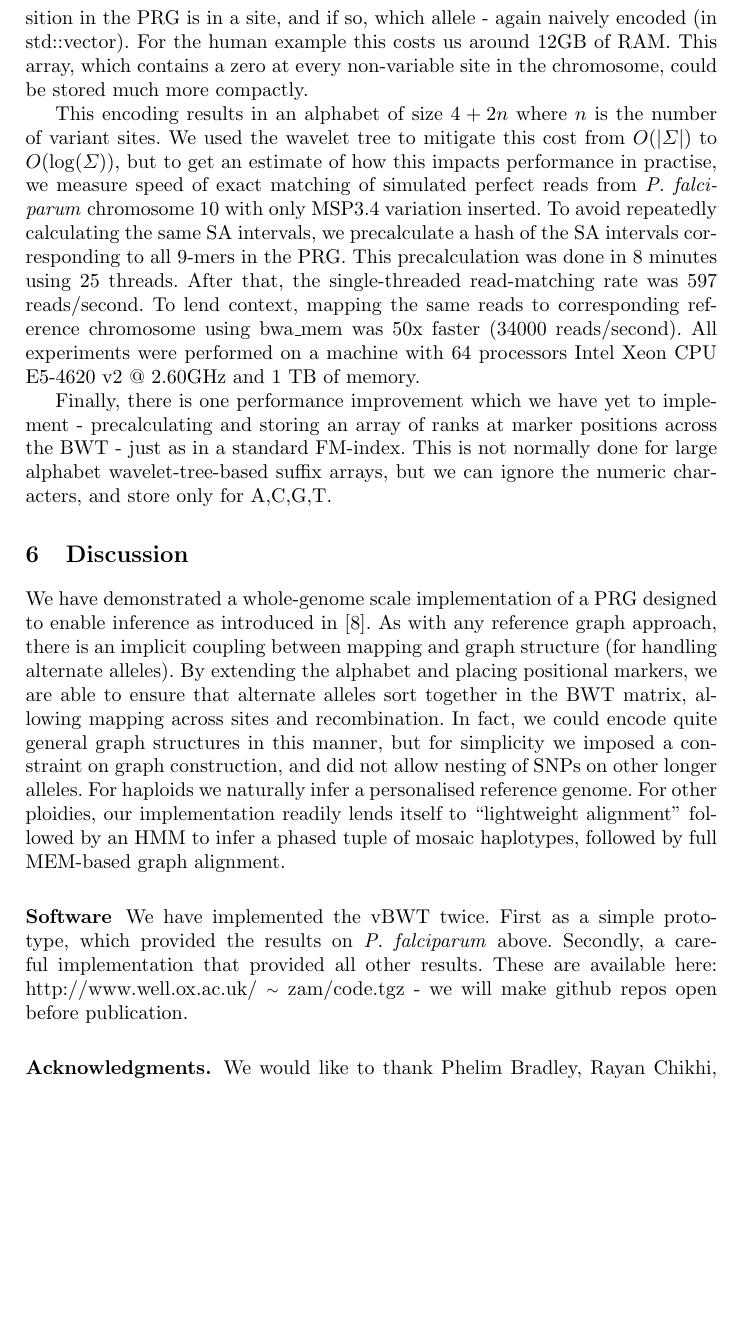
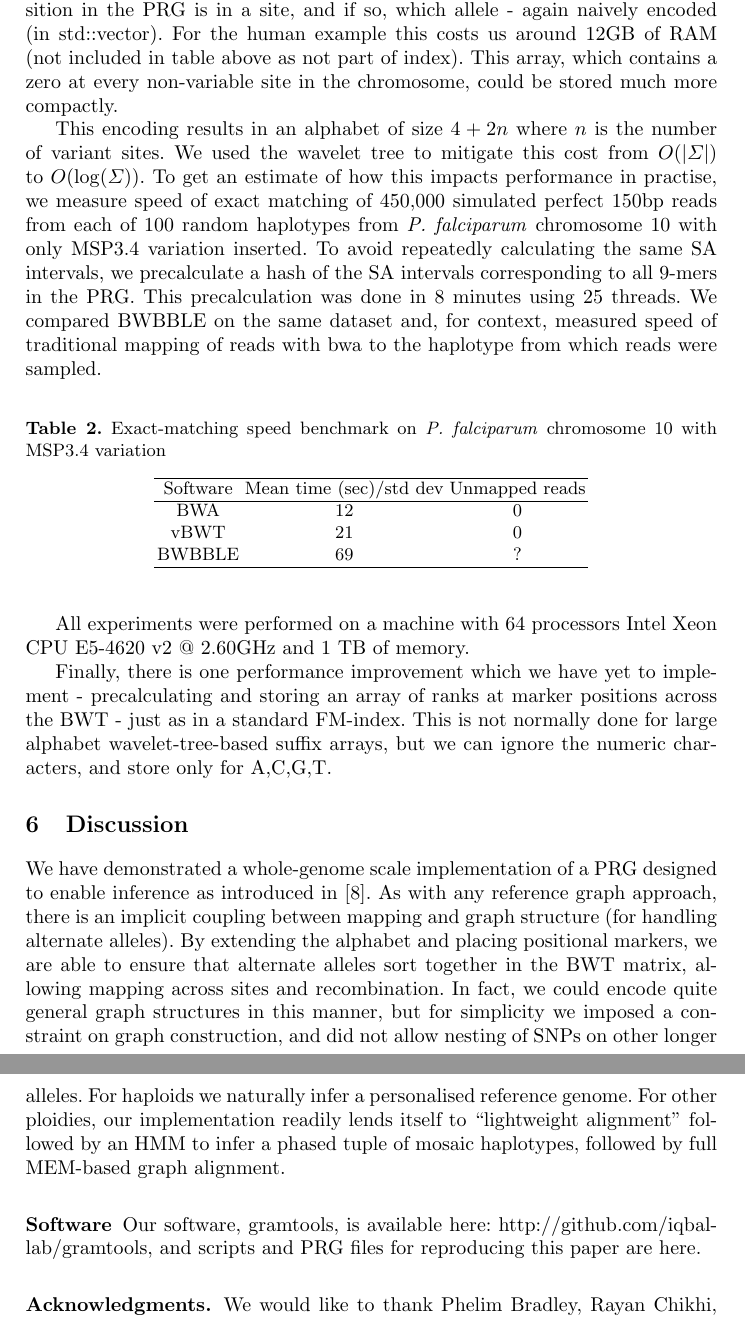
Before and after one commit to iqbal-lab-org/gramtools, a LaTeX paper (paper/wabi-draft.tex): part of page 11 of 12 before the commit and two parts of pages 11 and 12 of 13 after it, the two joined at a grey line, cut so that both start at the same text, the shorter picture padded with empty space. Compiled offline with pdfLaTeX.

Commit message:
Updates to paper: specifically..
1. Took on board comments from Vic Popic
2. Added speed benchmark for chr10 simulation
3. Added column to human results table showing size of final data structure

I know this is over 12 pages, I propose again we do not worry about this til
Sorina's changes come in, then I happy to cut/edit

```diff
--- a/paper/wabi-draft.tex
+++ b/paper/wabi-draft.tex
@@ -297,9 +297,27 @@ We constructed a catalog of MSP3.4 variation from Cortex \cite{iqbal} and GATK \
 
 
 \subsection{Further performance comments}
-One  consequence of our approach, shared with BWBBLE, is that a single pattern can match multiple intervals in the BWT. Thus, for mapping, we store a list of intervals, along with a corresponding list of which sites and alleles are crossed. Our current implementation of this is naive (using C++ std::vectors and std::lists). We also store an integer array allowing us to determine if a position in the PRG is in a site, and if so, which allele - again naively encoded (in std::vector). For the human  example this costs us around 12GB of RAM. This  array, which contains a zero at every non-variable site in the chromosome, could be stored much more compactly.
+One  consequence of our approach, shared with BWBBLE, is that a single pattern can match multiple intervals in the BWT. Thus, for mapping, we store a list of intervals, along with a corresponding list of which sites and alleles are crossed. Our current implementation of this is naive (using C++ std::vectors and std::lists). We also store an integer array allowing us to determine if a position in the PRG is in a site, and if so, which allele - again naively encoded (in std::vector). For the human  example this costs us around 12GB of RAM (not included in table above as not part of index). This  array, which contains a zero at every non-variable site in the chromosome, could be stored much more compactly.
 
-This encoding results in an alphabet of size $4+2n$ where $n$ is the number of variant sites. We used the wavelet tree to mitigate this cost from $O(|\Sigma|)$ to $O(\log(\Sigma))$, but to get an estimate of how this impacts performance in practise, we measure speed of exact matching of simulated perfect reads from \textit{P. falciparum} chromosome 10 with only MSP3.4 variation inserted. To avoid repeatedly calculating the same SA intervals, we precalculate a hash of the  SA intervals corresponding to all 9-mers in the PRG. This precalculation was done in 8 minutes using 25 threads. After that, the single-threaded read-matching rate was 597 reads/second. To lend context, mapping the same reads to corresponding reference chromosome using bwa\_mem was 50x faster (34000 reads/second). All experiments were performed on a machine with 64 processors Intel Xeon CPU E5-4620 v2 @ 2.60GHz and 1 TB of memory.
+This encoding results in an alphabet of size $4+2n$ where $n$ is the number of variant sites. We used the wavelet tree to mitigate this cost from $O(|\Sigma|)$ to $O(\log(\Sigma))$. To get an estimate of how this impacts performance in practise, we measure speed of exact matching of 450,000 simulated perfect 150bp reads from each of 100 random haplotypes from \textit{P. falciparum} chromosome 10 with only MSP3.4 variation inserted. To avoid repeatedly calculating the same SA intervals, we precalculate a hash of the  SA intervals corresponding to all 9-mers in the PRG. This precalculation was done in 8 minutes using 25 threads. We compared BWBBLE on the same dataset and, for context, measured speed of traditional mapping of reads with bwa to the haplotype from which reads were sampled.
+
+
+\begin{table}
+\caption{Exact-matching speed benchmark on \textit{P. falciparum} chromosome 10 with MSP3.4 variation}
+\centering
+\begin{tabular}{c c c}
+\hline
+Software  & Mean time (sec)/std dev & Unmapped reads \\
+\hline
+BWA & 12 & 0 \\
+vBWT  & 21  &  0 \\
+BWBBLE  & 69 & ?\\
+\hline
+\end{tabular}
+\end{table}
+
+
+All experiments were performed on a machine with 64 processors Intel Xeon CPU E5-4620 v2 @ 2.60GHz and 1 TB of memory.
 
 Finally, there is one performance improvement which we have yet to implement - precalculating and storing an array of ranks at marker positions across the BWT - just as in a standard FM-index. This is not normally done for large alphabet wavelet-tree-based suffix arrays, but we can ignore the numeric characters, and store only for A,C,G,T.
 
@@ -307,12 +325,8 @@ Finally, there is one performance improvement which we have yet to implement - p
 We have demonstrated a whole-genome scale implementation of a PRG designed to enable inference as introduced in \cite{dilthey}. As with any reference graph approach, there is an implicit coupling between mapping and graph structure (for handling alternate alleles). By extending the alphabet and placing positional markers, we are able to ensure that alternate alleles sort together in the BWT matrix, allowing mapping across sites and recombination. In fact, we could encode quite general graph structures in this manner, but for simplicity we imposed a constraint on graph construction, and did not allow nesting of SNPs on other longer alleles. For haploids we naturally infer a personalised reference genome. For other ploidies, our implementation readily lends itself to ``lightweight alignment" followed by an HMM to infer a phased tuple of mosaic haplotypes, followed by full MEM-based graph alignment.
 
 
-
-
-
 \subsubsection{Software}
-We have implemented the vBWT twice. First as a simple prototype, which provided the results on \textit{P. falciparum} above. Secondly,  a careful implementation that provided all other results. These are available here: http://www.well.ox.ac.uk/ {\raise.17ex\hbox{$\scriptstyle\sim$}} zam/code.tgz -  we will make github repos open before publication.
-
+Our software, gramtools, is available here: http://github.com/iqbal-lab/gramtools, and scripts and PRG files for reproducing this paper are here.
 
 \subsubsection*{Acknowledgments.} We would like to thank Phelim Bradley, Rayan Chikhi, Simon Gog, Lin Huang, Jerome Kelleher, Heng Li,  Gerton Lunter, Rachel Norris, Victoria Popic and Jouni Siren for discussions and help. We thank the SDSL developers for providing a valuable  resource.
 
```
Also changed, not shown: paper/wabi-draft.pdf, paper/wabi-draft.tex (18 more changed lines), 3 other files.
